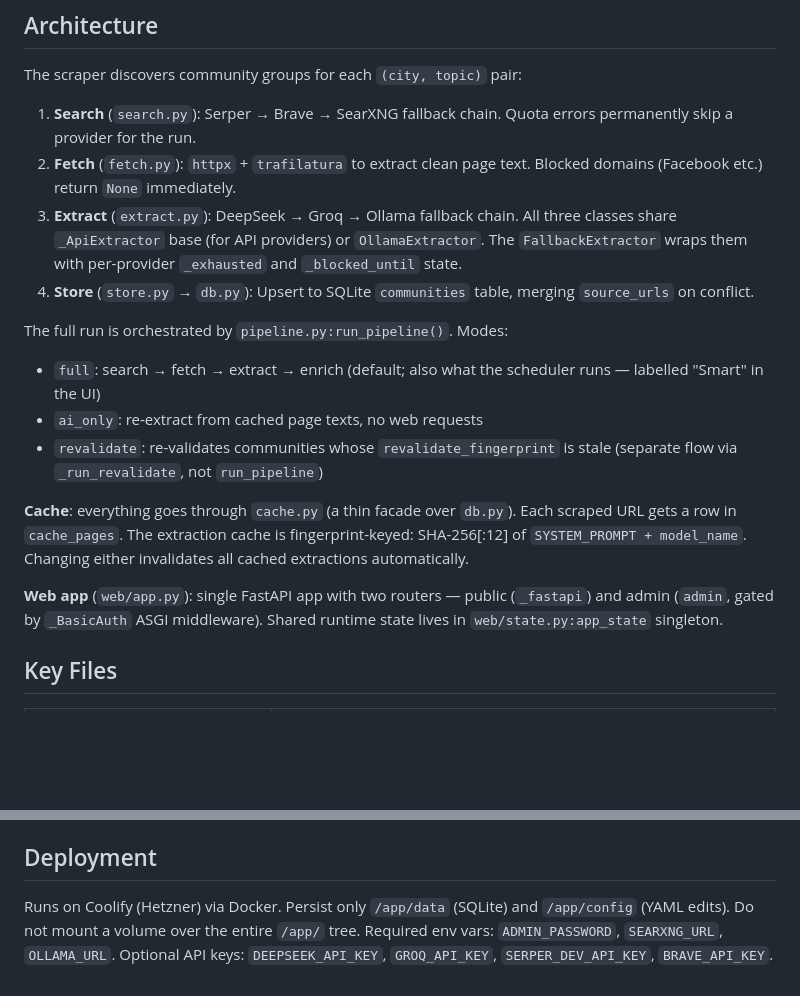
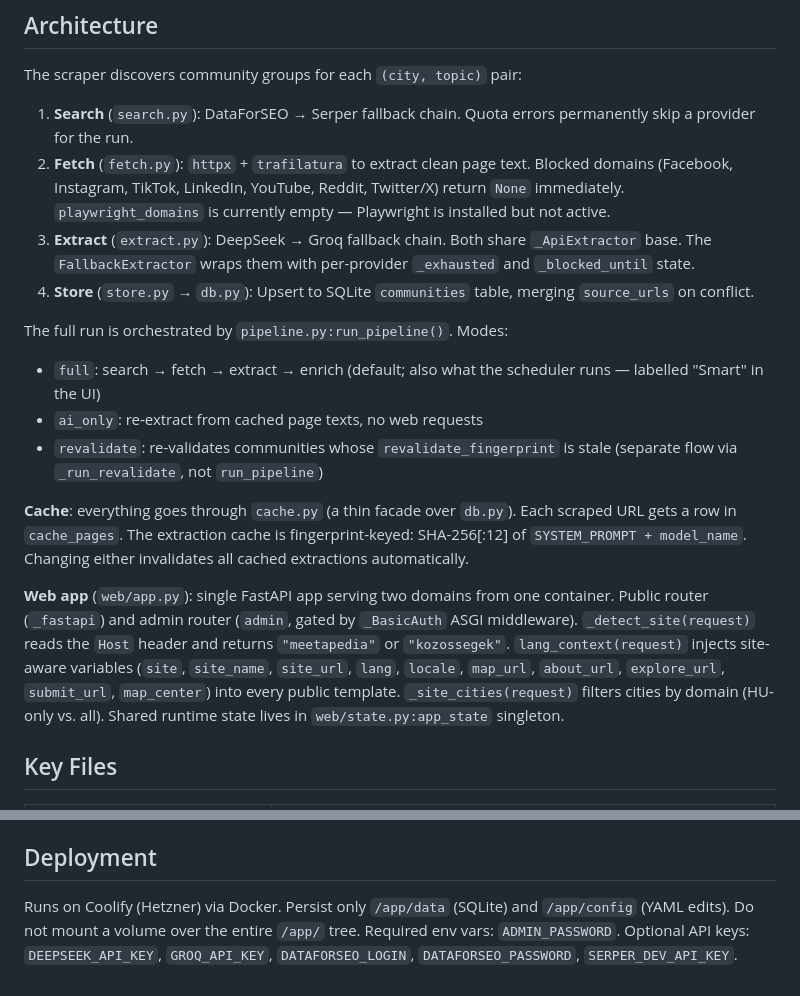
Before and after one commit to frkandris/community-scraper, a Markdown page: CLAUDE.md, 2 parts joined by grey strips. Drawn GitHub-style; blank space fills up the shorter version.

```diff
--- a/CLAUDE.md
+++ b/CLAUDE.md
@@ -24,9 +24,9 @@ pip install -e ".[dev]"
 
 The scraper discovers community groups for each `(city, topic)` pair:
 
-1. **Search** (`search.py`): Serper → Brave → SearXNG fallback chain. Quota errors permanently skip a provider for the run.
-2. **Fetch** (`fetch.py`): `httpx` + `trafilatura` to extract clean page text. Blocked domains (Facebook etc.) return `None` immediately.
-3. **Extract** (`extract.py`): DeepSeek → Groq → Ollama fallback chain. All three classes share `_ApiExtractor` base (for API providers) or `OllamaExtractor`. The `FallbackExtractor` wraps them with per-provider `_exhausted` and `_blocked_until` state.
+1. **Search** (`search.py`): DataForSEO → Serper fallback chain. Quota errors permanently skip a provider for the run.
+2. **Fetch** (`fetch.py`): `httpx` + `trafilatura` to extract clean page text. Blocked domains (Facebook, Instagram, TikTok, LinkedIn, YouTube, Reddit, Twitter/X) return `None` immediately. `playwright_domains` is currently empty — Playwright is installed but not active.
+3. **Extract** (`extract.py`): DeepSeek → Groq fallback chain. Both share `_ApiExtractor` base. The `FallbackExtractor` wraps them with per-provider `_exhausted` and `_blocked_until` state.
 4. **Store** (`store.py` → `db.py`): Upsert to SQLite `communities` table, merging `source_urls` on conflict.
 
 The full run is orchestrated by `pipeline.py:run_pipeline()`. Modes:
@@ -36,7 +36,7 @@ The full run is orchestrated by `pipeline.py:run_pipeline()`. Modes:
 
 **Cache**: everything goes through `cache.py` (a thin facade over `db.py`). Each scraped URL gets a row in `cache_pages`. The extraction cache is fingerprint-keyed: SHA-256[:12] of `SYSTEM_PROMPT + model_name`. Changing either invalidates all cached extractions automatically.
 
-**Web app** (`web/app.py`): single FastAPI app with two routers — public (`_fastapi`) and admin (`admin`, gated by `_BasicAuth` ASGI middleware). Shared runtime state lives in `web/state.py:app_state` singleton.
+**Web app** (`web/app.py`): single FastAPI app serving two domains from one container. Public router (`_fastapi`) and admin router (`admin`, gated by `_BasicAuth` ASGI middleware). `_detect_site(request)` reads the `Host` header and returns `"meetapedia"` or `"kozossegek"`. `lang_context(request)` injects site-aware variables (`site`, `site_name`, `site_url`, `lang`, `locale`, `map_url`, `about_url`, `explore_url`, `submit_url`, `map_center`) into every public template. `_site_cities(request)` filters cities by domain (HU-only vs. all). Shared runtime state lives in `web/state.py:app_state` singleton.
 
 ## Key Files
 
@@ -91,4 +91,4 @@ The full run is orchestrated by `pipeline.py:run_pipeline()`. Modes:
 
 ## Deployment
 
-Runs on Coolify (Hetzner) via Docker. Persist only `/app/data` (SQLite) and `/app/config` (YAML edits). Do not mount a volume over the entire `/app/` tree. Required env vars: `ADMIN_PASSWORD`, `SEARXNG_URL`, `OLLAMA_URL`. Optional API keys: `DEEPSEEK_API_KEY`, `GROQ_API_KEY`, `SERPER_DEV_API_KEY`, `BRAVE_API_KEY`.
+Runs on Coolify (Hetzner) via Docker. Persist only `/app/data` (SQLite) and `/app/config` (YAML edits). Do not mount a volume over the entire `/app/` tree. Required env vars: `ADMIN_PASSWORD`. Optional API keys: `DEEPSEEK_API_KEY`, `GROQ_API_KEY`, `DATAFORSEO_LOGIN`, `DATAFORSEO_PASSWORD`, `SERPER_DEV_API_KEY`.
```
Also changed, not shown: CHANGELOG.md (+9 -0 lines), README.md (+28 -25 lines).
